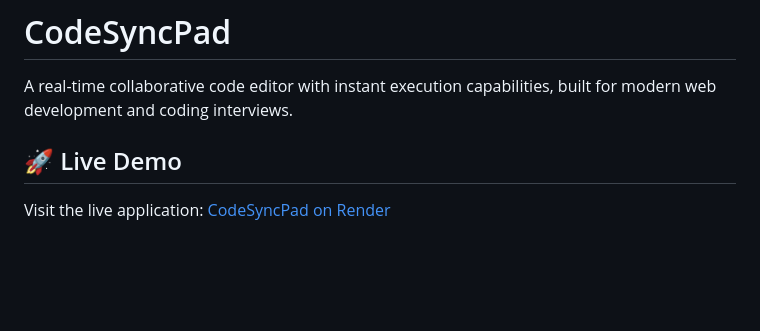
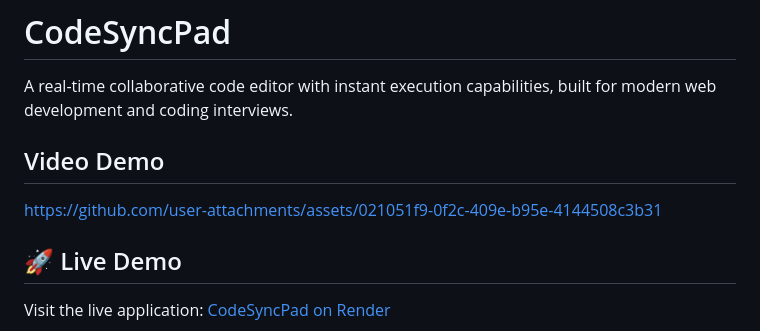
Before and after one commit to sdhlyhb/ai-dev-tools-zoomcamp-2025, a Markdown page: hw02-coding-interview/README.md, the part around the change. Drawn GitHub-style; blank space fills up the shorter version.

Commit message:
Add video demo section to README
Added a video demo link to the README.

```diff
--- a/hw02-coding-interview/README.md
+++ b/hw02-coding-interview/README.md
@@ -1,6 +1,11 @@
 # CodeSyncPad
 
 A real-time collaborative code editor with instant execution capabilities, built for modern web development and coding interviews.
+
+## Video Demo
+
+
+https://github.com/user-attachments/assets/021051f9-0f2c-409e-b95e-4144508c3b31
 
 
 
```
